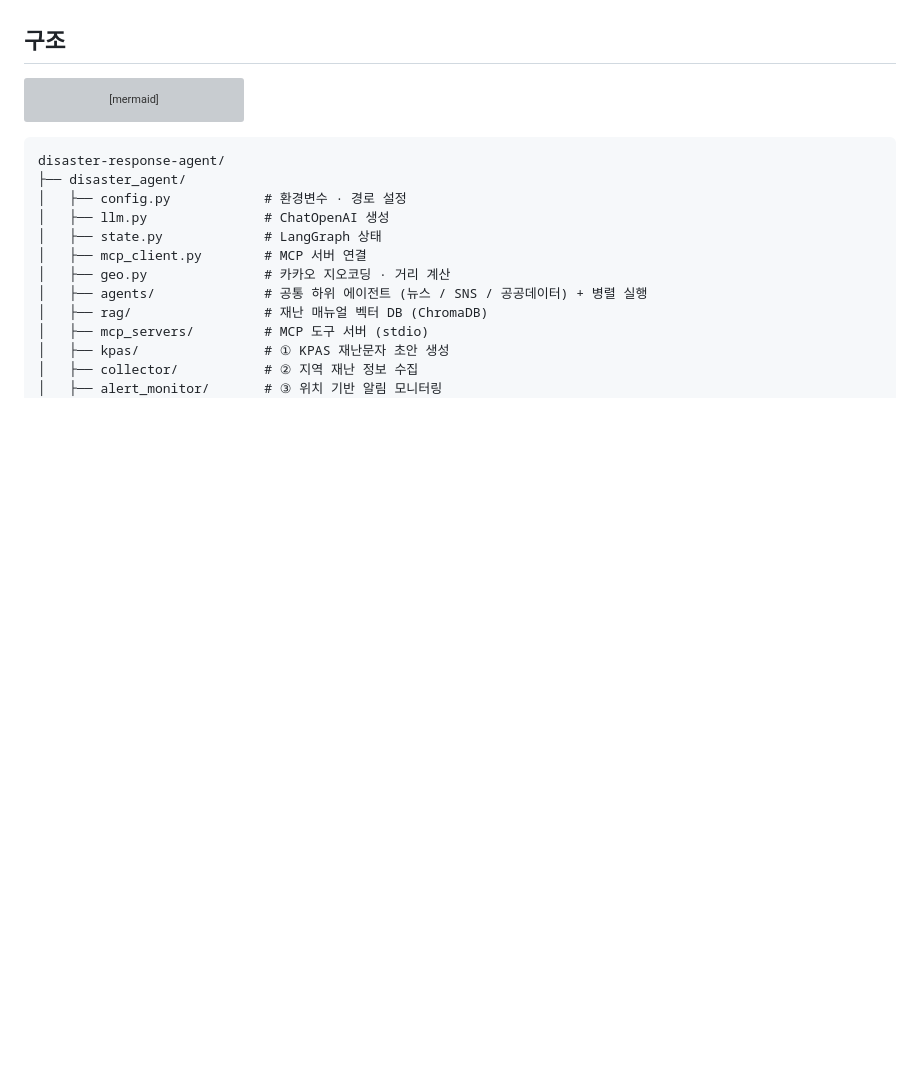
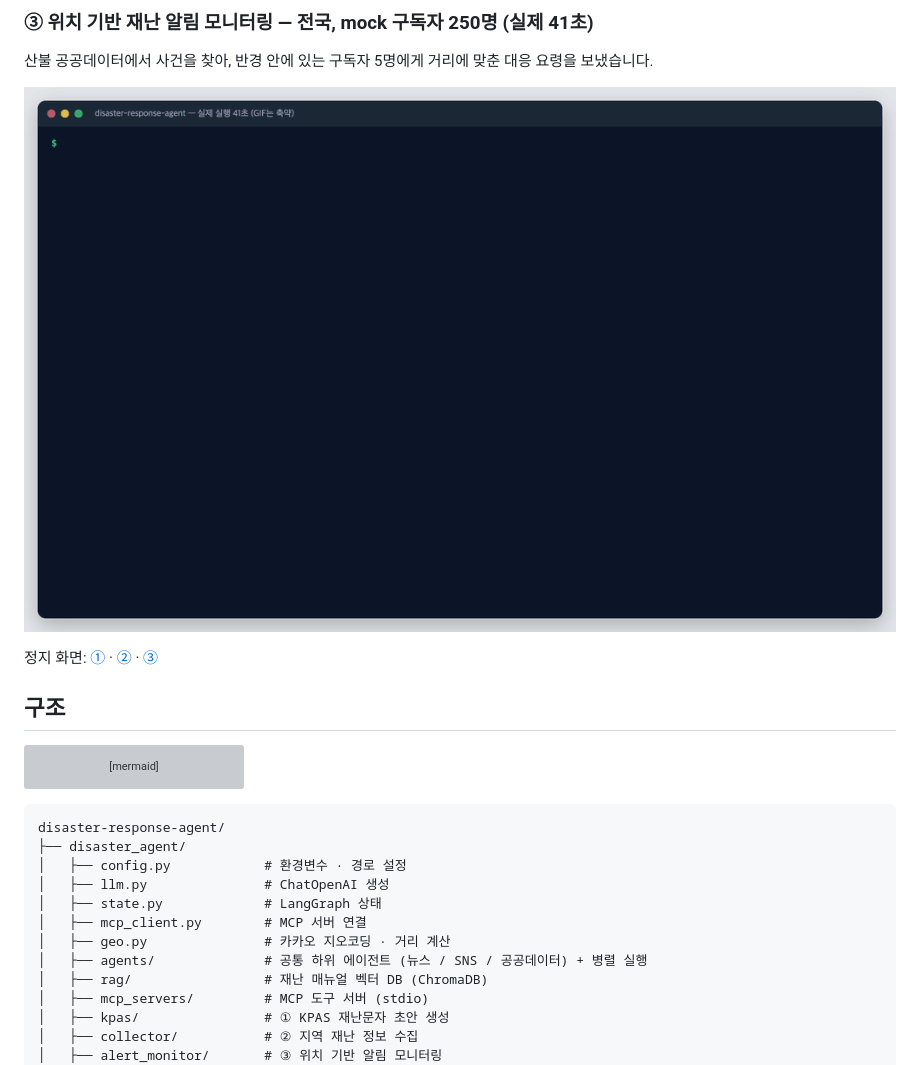
Before and after one commit to tyyun96/disaster-response-agent, a Markdown page: README.md, the part around one of its changes. Rendered like a GitHub page; pictures changed too: docs/demo/alert_monitor.gif (added); blank space fills up the shorter version; grey boxes are pictures that could not be loaded.

```diff
--- a/README.md
+++ b/README.md
@@ -13,3 +28,10 @@
+### ③ 위치 기반 재난 알림 모니터링 — 전국, mock 구독자 250명 (실제 41초)
+
+산불 공공데이터에서 사건을 찾아, 반경 안에 있는 구독자 5명에게 거리에 맞춘 대응 요령을 보냈습니다.
+
+![위치 기반 재난 알림 데모](docs/demo/alert_monitor.gif)
+
+정지 화면: [①](docs/demo/kpas_draft.png) · [②](docs/demo/collector.png) · [③](docs/demo/alert_monitor.png)
 
 ## 구조
 
```
Also changed, not shown: other parts of README.md (+15 -0 lines), docs/demo/alert_monitor.png (added), docs/demo/collector.gif (added), docs/demo/collector.png (added), docs/demo/kpas_draft.gif (added), docs/demo/kpas_draft.png (added).
